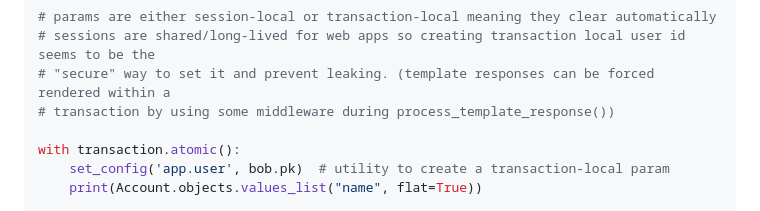
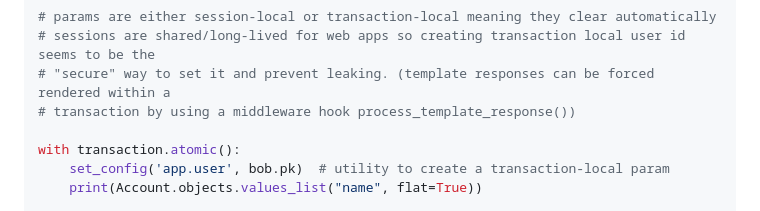
Before and after one commit to shangxiao/django-rls-example, a Markdown page: README.md, the part around the change. Drawn GitHub-style.

```diff
--- a/README.md
+++ b/README.md
@@ -36,7 +36,7 @@ AccountAccess.objects.create(user=bob, account=kfc)
 # params are either session-local or transaction-local meaning they clear automatically
 # sessions are shared/long-lived for web apps so creating transaction local user id seems to be the
 # "secure" way to set it and prevent leaking. (template responses can be forced rendered within a
-# transaction by using some middleware during process_template_response())
+# transaction by using a middleware hook process_template_response())
 
 with transaction.atomic():
     set_config('app.user', bob.pk)  # utility to create a transaction-local param
```
